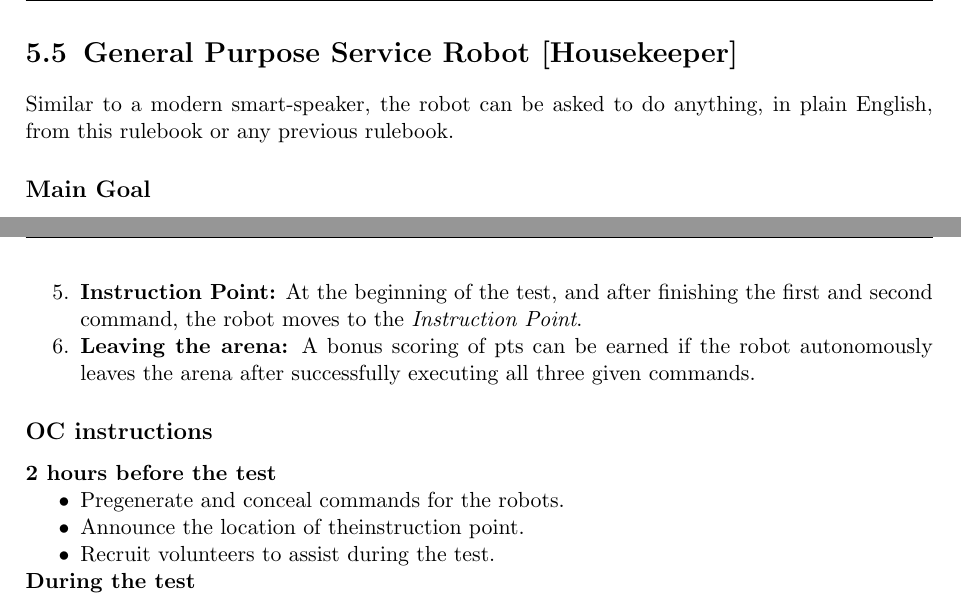
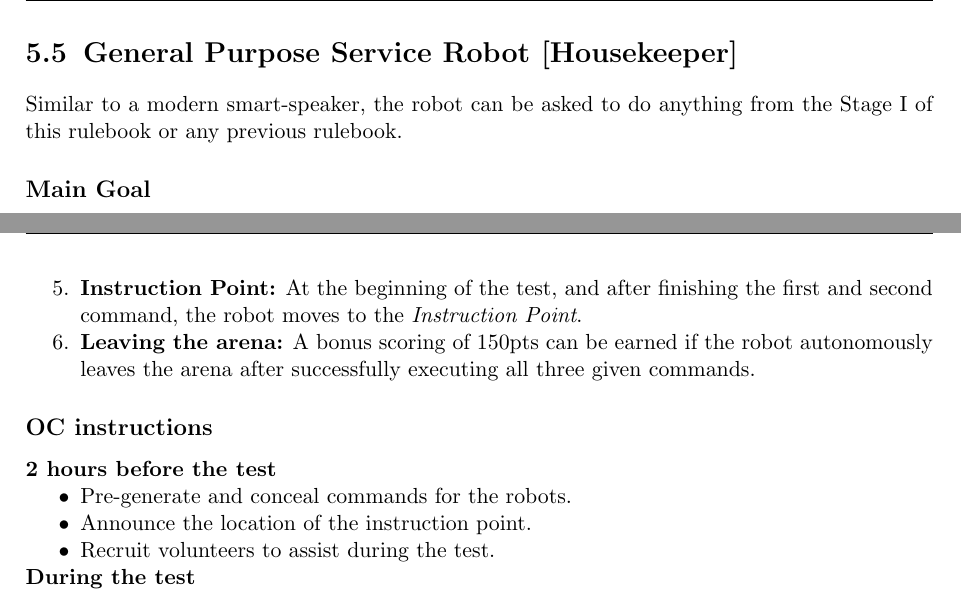
Before and after one commit to RoboCupAtHome/RuleBook, a LaTeX thesis (Rulebook.tex, which reads tasks/GPSR.tex): two parts of pages 53 and 54 of 76, joined at a grey line, cut so that both start at the same text. Compiled offline with pdfLaTeX.

Commit message:
Fix typos and spelling errors

```diff
--- a/tasks/GPSR.tex
+++ b/tasks/GPSR.tex
@@ -1,5 +1,5 @@
 \section{General Purpose Service Robot [Housekeeper]}
-Similar to a modern smart-speaker, the robot can be asked to do anything, in plain English, from this rulebook or any previous rulebook.
+Similar to a modern smart-speaker, the robot can be asked to do anything from the Stage~I of this rulebook or any previous rulebook.
 
 % \subsection*{Focus}
 % This test focuses on the detection and recognition of objects and their features, as well as object manipulation.
@@ -54,14 +54,14 @@ Execute each of the 3 commands requested by the operator.
 
 	\item \textbf{Instruction Point:} At the beginning of the test, and after finishing the first and second command, the robot moves to the \textit{Instruction Point}.
 
-	\item \textbf{Leaving the arena:} A bonus scoring of pts can be earned if the robot autonomously leaves the arena after successfully executing all three given commands.
+	\item \textbf{Leaving the arena:} A bonus scoring of 150pts can be earned if the robot autonomously leaves the arena after successfully executing all three given commands.
 \end{enumerate}
 
 \subsection*{OC instructions}
 \textbf{2 hours before the test}
 \begin{itemize}[nosep]
-	\item Pregenerate and conceal commands for the robots.
-	\item Announce the location of theinstruction point.
+	\item Pre-generate and conceal commands for the robots.
+	\item Announce the location of the instruction point.
 	\item Recruit volunteers to assist during the test.
 \end{itemize}
 \textbf{During the test}
```
Also changed, not shown: score_sheets.tex (+1 -1 lines), scoresheets/Farewell.tex (+1 -1 lines), tasks/CarryMyLuggage.tex (+3 -3 lines), 1 other file.
